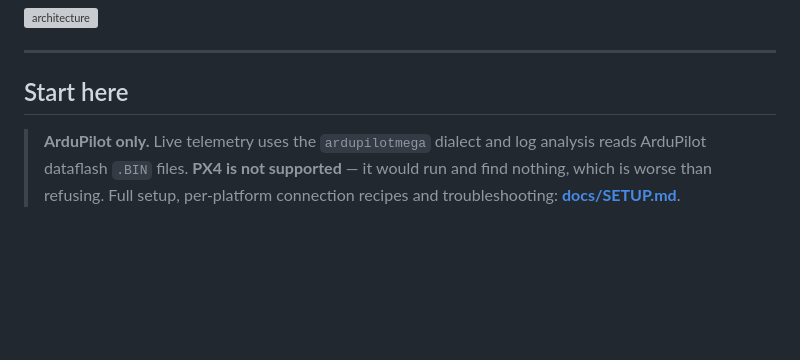
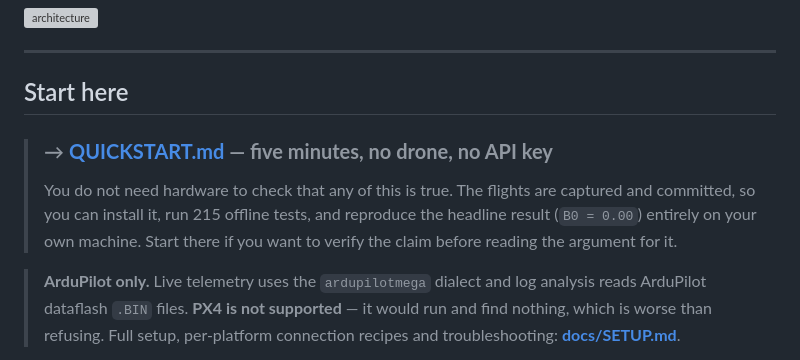
Before and after one commit to RahulRajelli/sentinel-realtime, a Markdown page: README.md, the part around the change. Drawn GitHub-style; blank space fills up the shorter version; grey boxes are pictures that could not be loaded.

```diff
--- a/README.md
+++ b/README.md
@@ -11,6 +11,13 @@ the harness that answers that question honestly — including when the answer is
 ---
 
 ## Start here
+
+> ### → **[QUICKSTART.md](QUICKSTART.md) — five minutes, no drone, no API key**
+>
+> You do not need hardware to check that any of this is true. The flights are captured and
+> committed, so you can install it, run 215 offline tests, and reproduce the headline result
+> (`B0 = 0.00`) entirely on your own machine. Start there if you want to verify the claim before
+> reading the argument for it.
 
 > **ArduPilot only.** Live telemetry uses the `ardupilotmega` dialect and log analysis reads
 > ArduPilot dataflash `.BIN` files. **PX4 is not supported** — it would run and find nothing,
```
Also changed, not shown: QUICKSTART.md (added, +182 -0 lines).
